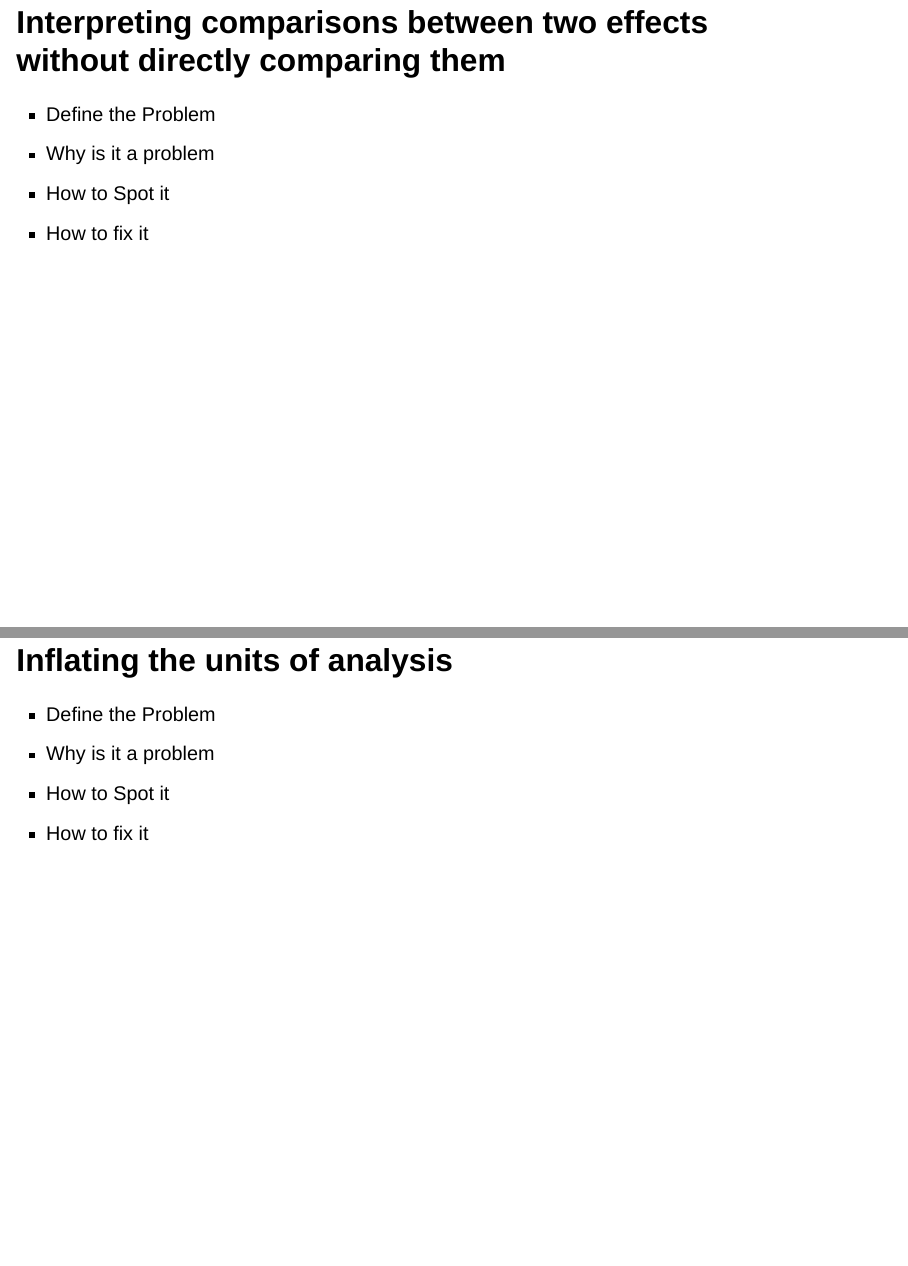
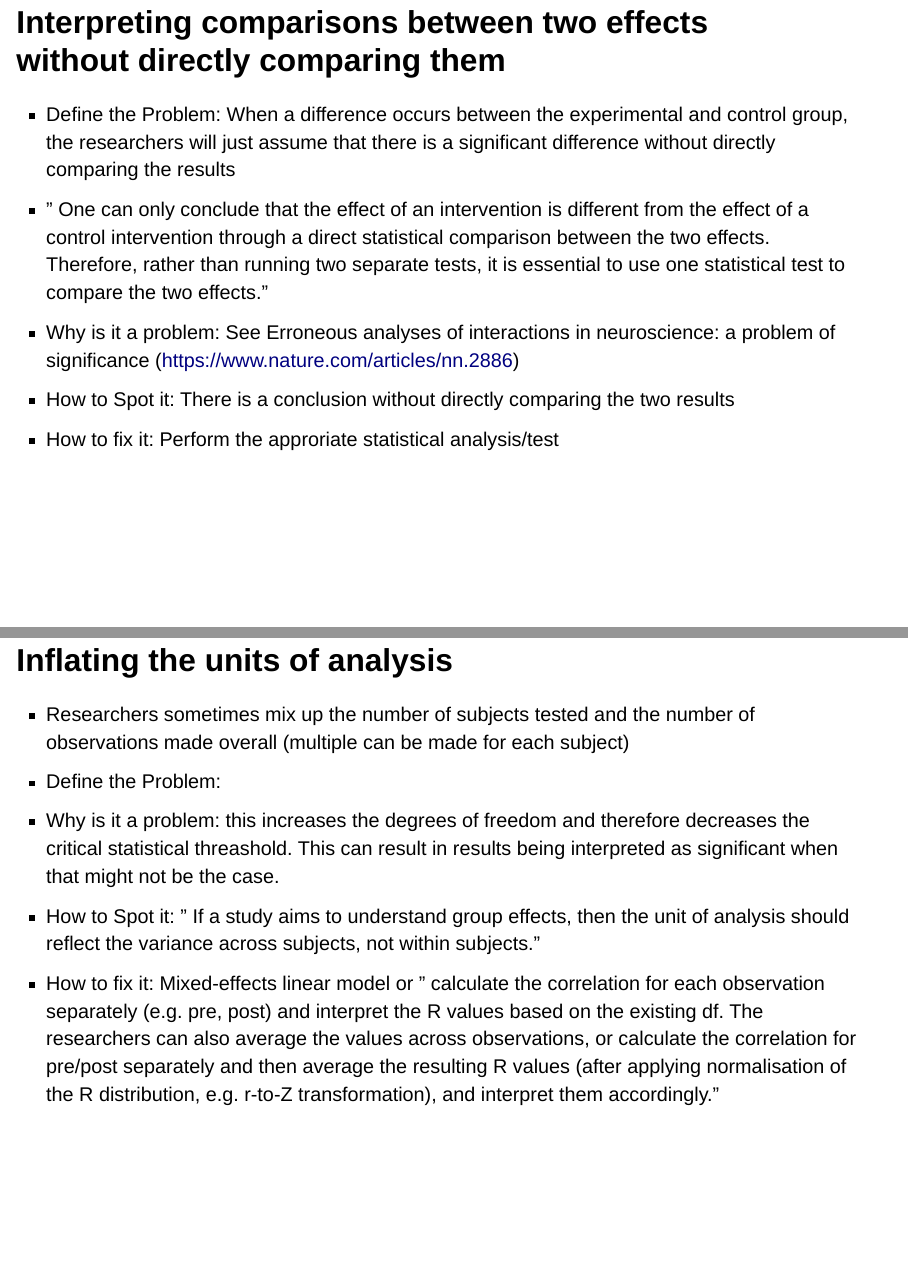
Before and after one commit to sw24f/seminar-presentation-melpd, a Quarto document (presentation.qmd): pages 8 and 9 of 20, joined at a grey line. Rendered offline with R 4.5, knitr and Pandoc in place of Quarto, with nearby package versions; drawn as Slidy slides in place of the format the file asks for.

Commit message:
worked on the second and third mistakes

```diff
--- a/presentation.qmd
+++ b/presentation.qmd
@@ -38,17 +39,23 @@ format:
 
 ##  Interpreting comparisons between two effects without directly comparing them
 
-- Define the Problem
-- Why is it a problem
-- How to Spot it
-- How to fix it
+- Define the Problem: When a difference occurs between the experimental and control group, the researchers will just assume that there is a significant difference without directly comparing the results
+- " One can only conclude that the effect of an intervention is different from the effect of a control intervention through a direct statistical comparison between the two effects. Therefore, rather than running two separate tests, it is essential to use one statistical test to compare the two effects."
+- Why is it a problem: See Erroneous analyses of interactions in neuroscience: a problem of significance (https://www.nature.com/articles/nn.2886)
+- How to Spot it: There is a conclusion without directly comparing the two results
+- How to fix it: Perform the approriate statistical analysis/test
 
 ##  Inflating the units of analysis
 
-- Define the Problem
-- Why is it a problem
-- How to Spot it
-- How to fix it
+- Researchers sometimes mix up the number of subjects tested and the number of observations made overall (multiple can be made for each subject)
+- Define the Problem:
+- Why is it a problem: this increases the degrees of freedom and therefore decreases the critical statistical threashold. This can result in results being interpreted as significant when that might not be the case.
+- How to Spot it: " If a study aims to understand group effects, then the unit of analysis should reflect the variance across subjects, not
+within subjects."
+- How to fix it: Mixed-effects linear model or " calculate the correlation for each observation separately (e.g. pre, post) and
+ interpret the R values based on the existing df. The researchers can also average the values across observations, or calculate the correlation
+ for pre/post separately and then average the resulting R values (after applying normalisation of the R distribution, e.g. r-to-Z transformation),
+ and interpret them accordingly."
 
 ## Spurious correlations
 
```
Also changed, not shown: presentation.qmd (7 more changed lines).
